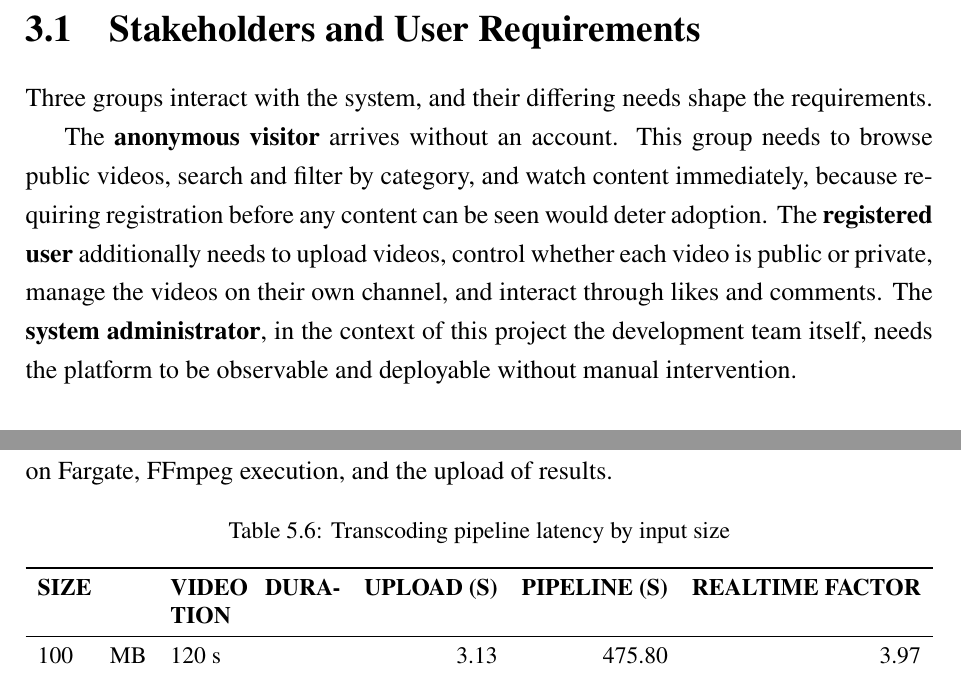
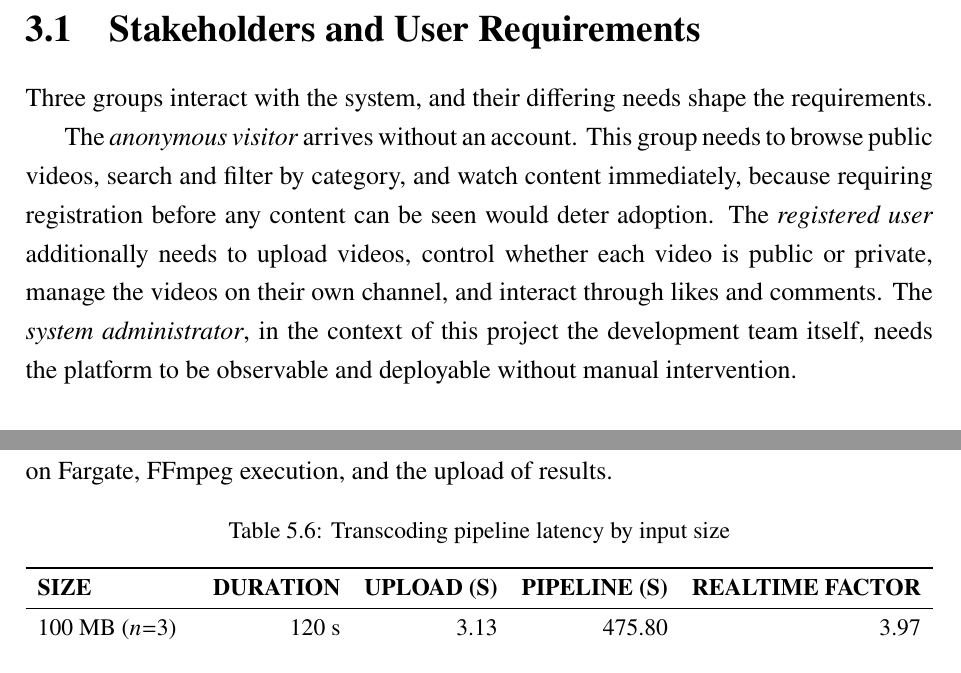
Before and after one commit to DinhQuocCuong28664/DACNTT_VideoStreaming, a LaTeX thesis (report/main.tex, which reads report/chapters/chap3.tex, report/chapters/chap5.tex): two parts of pages 20 and 43 of 67, joined at a grey line, cut so that both start at the same text. Compiled offline with pdfLaTeX; a LaTeX package or settings file that is missing is left out.

Commit message:
docs(report): fix the ER diagram, table 5.6 layout, and bold in body text
Three points raised while reading the typeset PDF.

The ER diagram in section 4.3 was unusable. The Mermaid source laid the
three entities out vertically, giving an image 2169 by 5604 pixels — an
aspect ratio of 1:2.58, so at 0.95 of the text width it needed about 40 cm
of height against the 24.7 cm an A4 page provides, and the bottom was simply
lost. Adding `direction LR` to the source puts the entities side by side and
changes the ratio to 0.66, which is 10.7 cm at full text width and fits with
room for the paragraph below.

Regenerating it exposed that the diagram was also out of date: the USER
entity was missing googleId and passwordChangedAt, the latter added only
this week. Both are now shown, along with notes on the fields whose purpose
is not obvious from the name.

Table 5.6 was uneven because its first column was fixed at 0.12 of the text
width, too narrow for "100 MB (n=3)", so those cells wrapped to two lines and
the rows sat at different heights. The flexible column was correspondingly
squeezed until "DURATION" no longer fit and was hyphenated as "DURA-TION" in
the header. Moving the flexible column to SIZE and making the rest right
aligned fixes both at once: SIZE now absorbs the slack instead of wrapping,
and right-aligned columns cannot wrap at all, so no header can be hyphenated.
"VIDEO" is dropped from the header as redundant in a table about videos.

Bold was used for a few terms inside paragraphs — the architecture names in
the abstract and the three actors in chapter 3. Bold pulls the eye out of the
line and is not the convention for running academic text. The abstract now
sets those names plain, since they are capitalised and stand out anyway. The
three actors keep light emphasis through \emph, because they are being
defined at first use and italic is what that convention calls for; say if
they should be plain as well.

Still 67 pages, no errors, no undefined references, no overfull boxes.

```diff
--- a/report/chapters/chap3.tex
+++ b/report/chapters/chap3.tex
@@ -6,12 +6,12 @@
 
 Three groups interact with the system, and their differing needs shape the requirements.
 
-The \textbf{anonymous visitor} arrives without an account. This group needs to browse public
+The \emph{anonymous visitor} arrives without an account. This group needs to browse public
 videos, search and filter by category, and watch content immediately, because requiring
-registration before any content can be seen would deter adoption. The \textbf{registered user}
+registration before any content can be seen would deter adoption. The \emph{registered user}
 additionally needs to upload videos, control whether each video is public or private, manage
 the videos on their own channel, and interact through likes and comments. The
-\textbf{system administrator}, in the context of this project the development team itself,
+\emph{system administrator}, in the context of this project the development team itself,
 needs the platform to be observable and deployable without manual intervention.
 
 \section{Functional Requirements}
--- a/report/chapters/chap5.tex
+++ b/report/chapters/chap5.tex
@@ -429,9 +429,9 @@ Fargate, FFmpeg execution, and the upload of results.
 \caption{Transcoding pipeline latency by input size}
 \label{tab:transcode-results}
 \small
-\begin{tabularx}{\textwidth}{p{0.12\textwidth} X r r r}
+\begin{tabularx}{\textwidth}{X r r r r}
 \toprule
-\textbf{SIZE} & \textbf{VIDEO DURATION} & \textbf{UPLOAD (S)} & \textbf{PIPELINE (S)} & \textbf{REALTIME FACTOR} \\
+\textbf{SIZE} & \textbf{DURATION} & \textbf{UPLOAD (S)} & \textbf{PIPELINE (S)} & \textbf{REALTIME FACTOR} \\
 \midrule
 100 MB ($n{=}3$) & 120 s  & 3.13  & 475.80  & 3.97 \\
 500 MB ($n{=}1$) & 600 s  & 13.13 & 2281.25 & 3.80 \\
```
Also changed, not shown: report/chapters/chap4.tex (+1 -1 lines), report/frontmatter/abstract.tex (+2 -2 lines), docs/diagrams/04-database-erd.png, report/images/04-database-erd.png, report/main.pdf, 1 other file.
